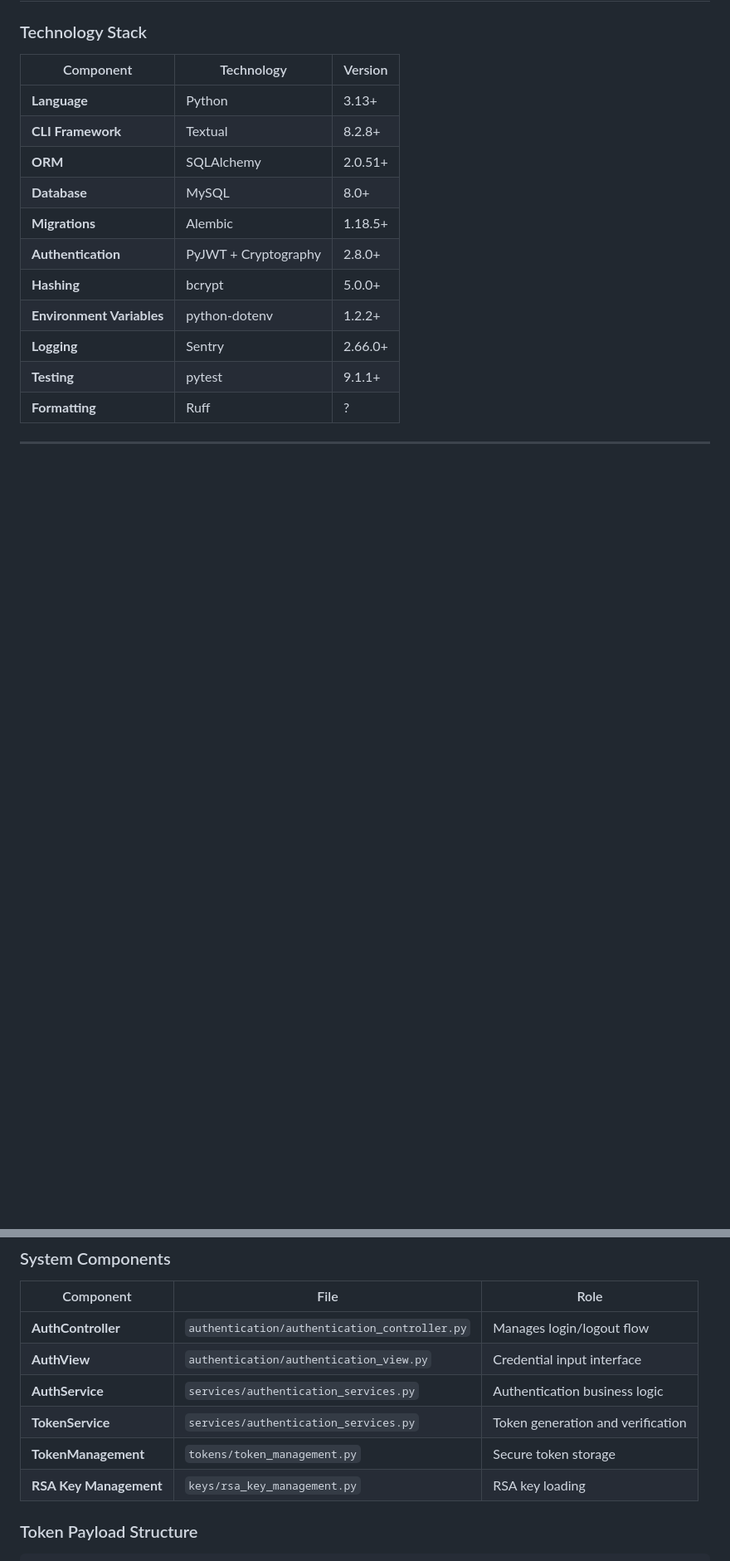
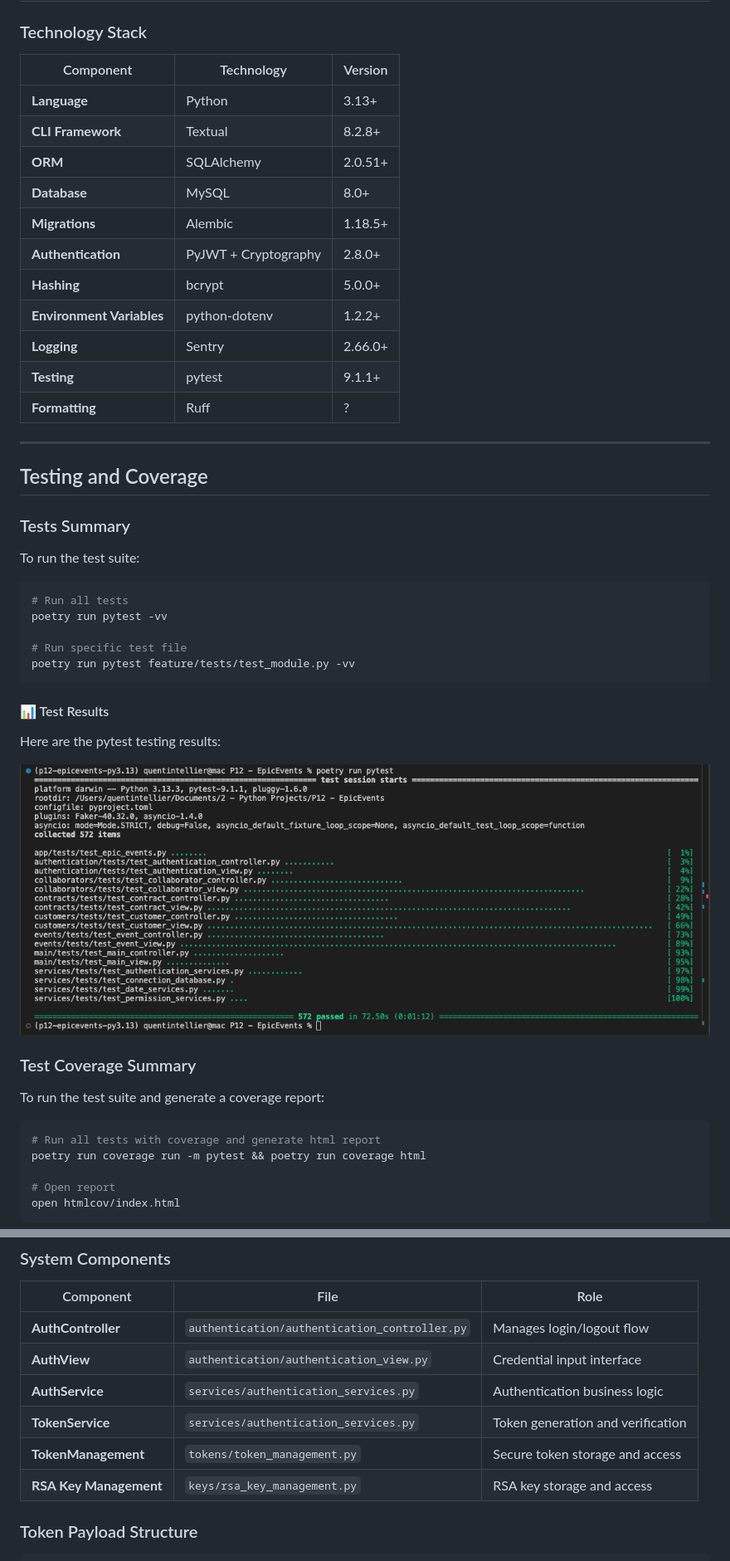
Before and after one commit to Q1009/P12-EpicEvents, a Markdown page: README.md, 2 parts joined by grey strips. Shown at 83% size. Rendered like a GitHub page; pictures changed too: reports/tests_results_screenshot.png (added); blank space fills up the shorter version.

````diff
--- a/README.md
+++ b/README.md
@@ -344,3 +352,35 @@ The application uses **Textual** to provide a rich interface with:
 
 ---
 
+## Testing and Coverage
+
+### Tests Summary
+
+To run the test suite:
+
+```bash
+# Run all tests
+poetry run pytest -vv
+
+# Run specific test file
+poetry run pytest feature/tests/test_module.py -vv
+```
+
+#### 📊 Test Results
+
+Here are the pytest testing results:
+
+![Pytest Test Results](./reports/tests_results_screenshot.png)
+
+### Test Coverage Summary
+
+To run the test suite and generate a coverage report:
+
+```bash
+# Run all tests with coverage and generate html report
+poetry run coverage run -m pytest && poetry run coverage html
+
+# Open report
+open htmlcov/index.html
+```
+
@@ -364,8 +415,8 @@ Flow of the authentication system
 | **AuthView** | `authentication/authentication_view.py` | Credential input interface |
 | **AuthService** | `services/authentication_services.py` | Authentication business logic |
 | **TokenService** | `services/authentication_services.py` | Token generation and verification |
-| **TokenManagement** | `tokens/token_management.py` | Secure token storage |
-| **RSA Key Management** | `keys/rsa_key_management.py` | RSA key loading |
+| **TokenManagement** | `tokens/token_management.py` | Secure token storage and access|
+| **RSA Key Management** | `keys/rsa_key_management.py` | RSA key storage and access |
 
 ### Token Payload Structure
 
````
Also changed, not shown: other parts of README.md (+67 -54 lines), reports/coverage_test_results_screenshot_1.png (added), reports/coverage_test_results_screenshot_2.png (added).
